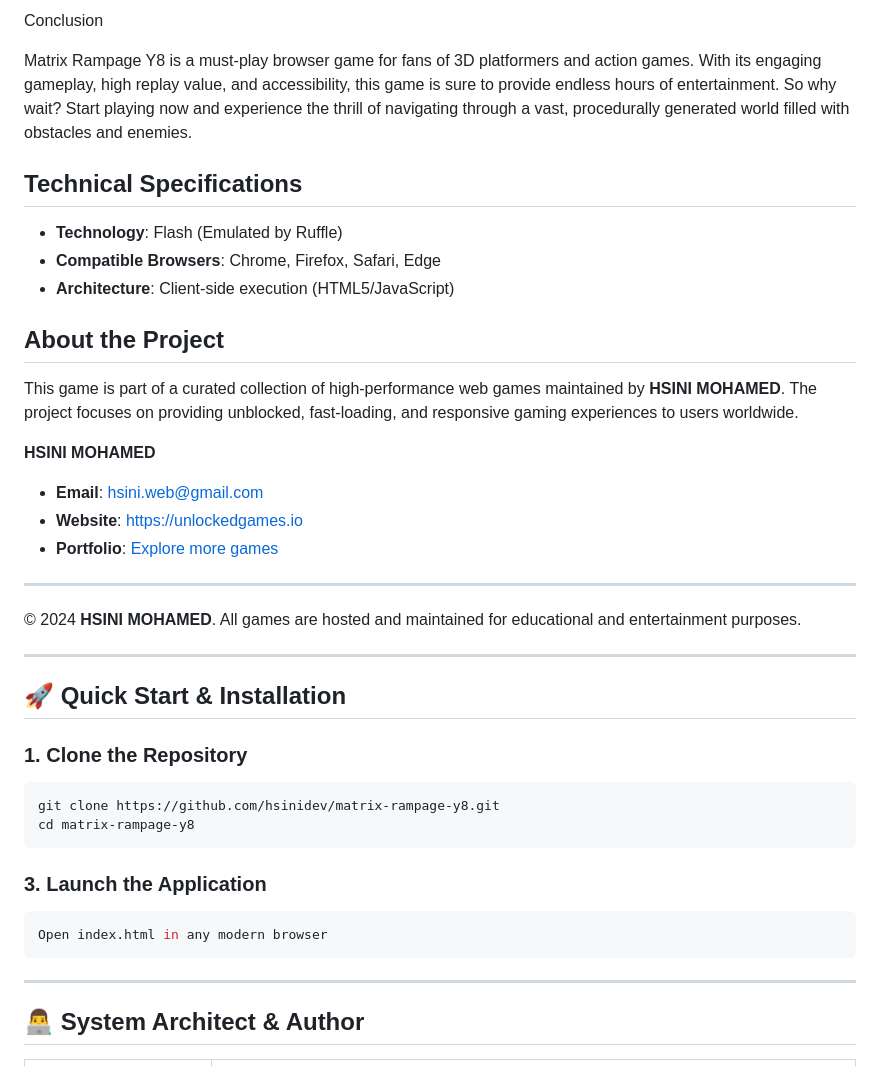
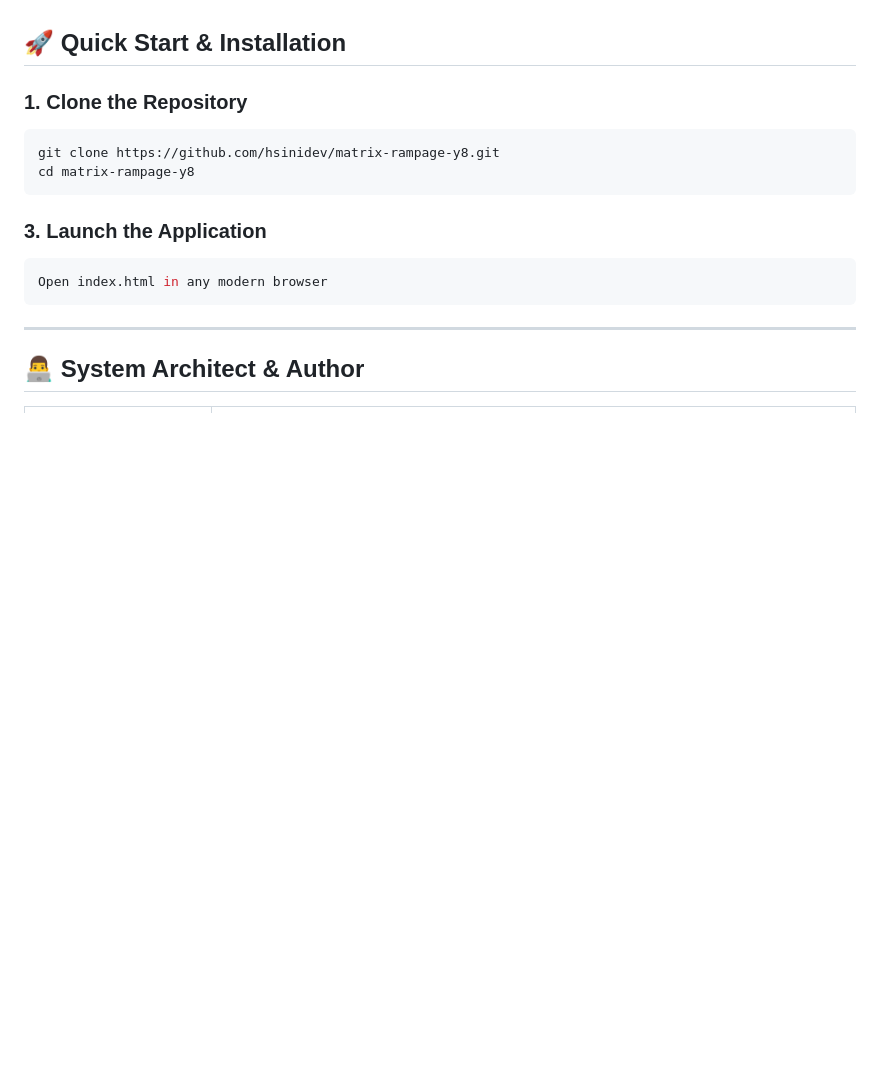
Before and after one commit to hsinidev/matrix-rampage-y8, a Markdown page: README.md, the part around one of its changes. Rendered like a GitHub page; blank space fills up the shorter version.

```diff
--- a/README.md
+++ b/README.md
@@ -89,25 +40,3 @@ Matrix Rampage is a challenging but rewarding game that offers endless hours of
-Conclusion
-
-
-Matrix Rampage Y8 is a must-play browser game for fans of 3D platformers and action games. With its engaging gameplay, high replay value, and accessibility, this game is sure to provide endless hours of entertainment. So why wait? Start playing now and experience the thrill of navigating through a vast, procedurally generated world filled with obstacles and enemies.
-
-## Technical Specifications
-- **Technology**: Flash (Emulated by Ruffle)
-- **Compatible Browsers**: Chrome, Firefox, Safari, Edge
-- **Architecture**: Client-side execution (HTML5/JavaScript)
-
-## About the Project
-This game is part of a curated collection of high-performance web games maintained by **HSINI MOHAMED**. The project focuses on providing unblocked, fast-loading, and responsive gaming experiences to users worldwide.
-
-**HSINI MOHAMED**
-- **Email**: [hsini.web@gmail.com](mailto:hsini.web@gmail.com)
-- **Website**: [https://unlockedgames.io](https://unlockedgames.io)
-- **Portfolio**: [Explore more games](https://unlockedgames.io)
-
----
-© 2024 **HSINI MOHAMED**. All games are hosted and maintained for educational and entertainment purposes.
-
----
 ## 🚀 Quick Start & Installation
 
 ### 1. Clone the Repository
```
Also changed, not shown: other parts of README.md (+14 -63 lines).
